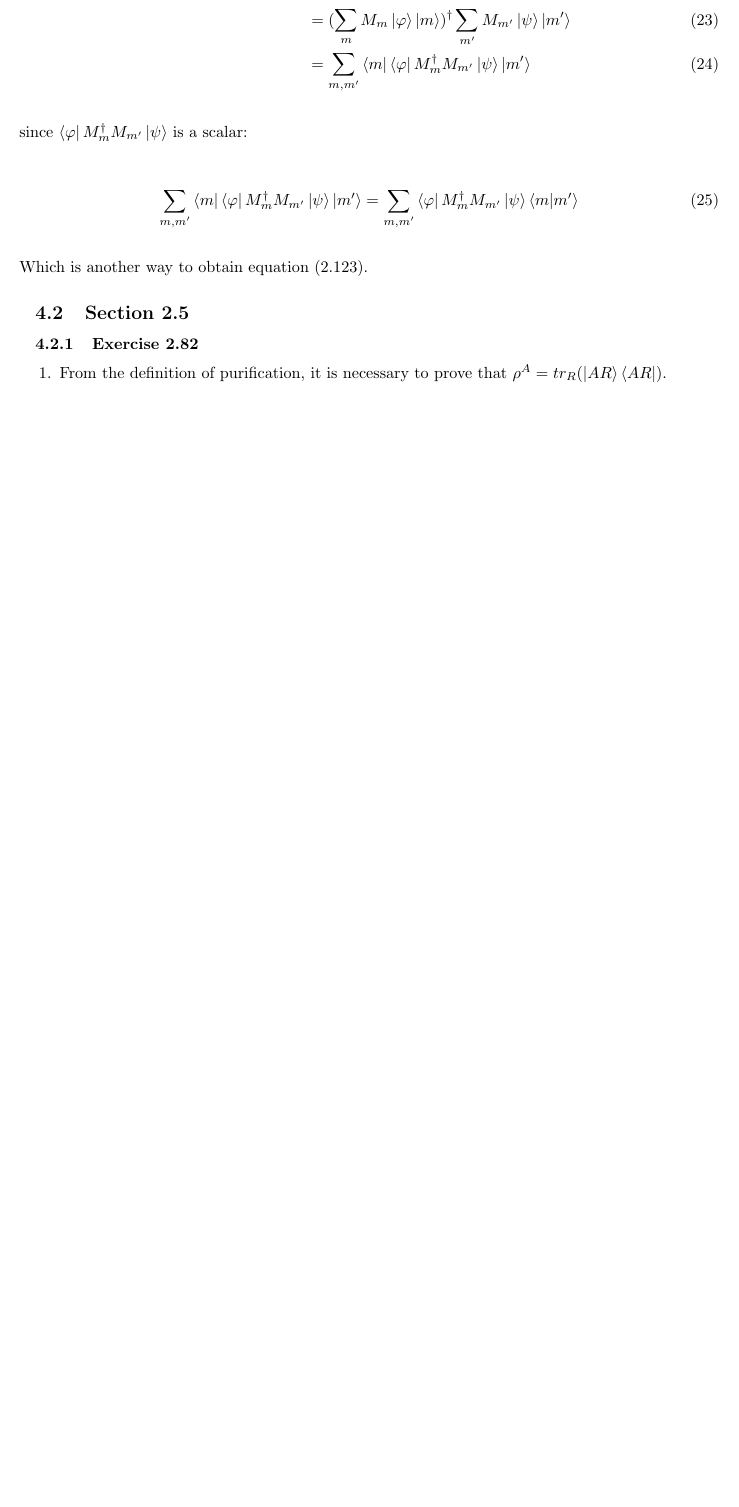
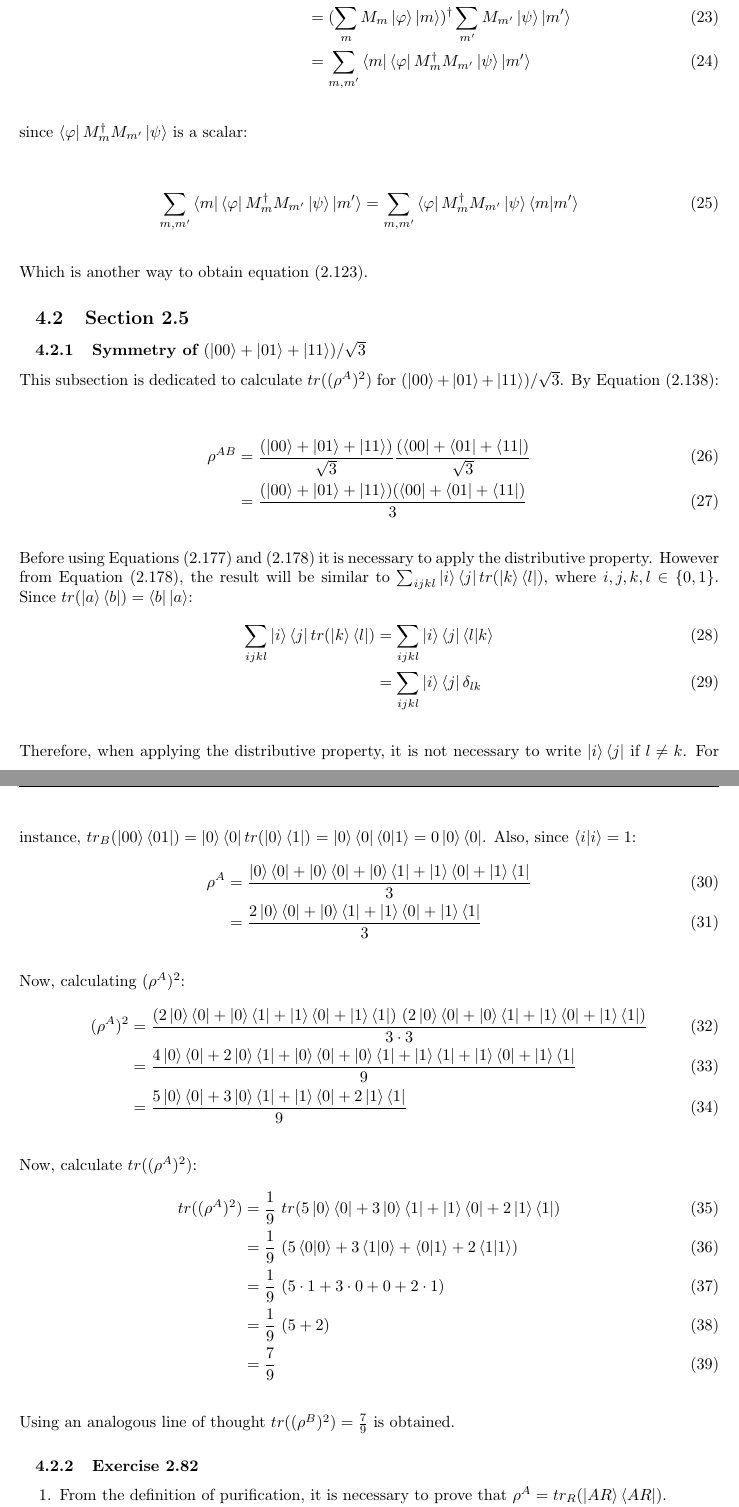
Before and after one commit to gustavowl/quommentaries, a LaTeX document (Quommentaries/main.tex, which reads Quommentaries/tex/chuang/chapter02/section2_5.tex): part of page 8 of 10 before the commit and two parts of pages 8 and 9 of 11 after it, the two joined at a grey line, cut so that both start at the same text, the shorter picture padded with empty space. Compiled offline with pdfLaTeX.

Commit message:
Adds Symmetry of (|00⟩ + |01⟩ + |11⟩)/√3

```diff
--- a/Quommentaries/tex/chuang/chapter02/section2_5.tex
+++ b/Quommentaries/tex/chuang/chapter02/section2_5.tex
@@ -1,4 +1,62 @@
 \subsection{Section 2.5}
+\subsubsection{Symmetry of $(\ket{00} + \ket{01} + \ket{11})/\sqrt{3}$}
+
+This subsection is dedicated to calculate $tr((\rho^A)^2)$
+for $(\ket{00} + \ket{01} + \ket{11})/\sqrt{3}$. By Equation (2.138):
+
+\begin{align}
+    \rho^{AB} &= \frac{(\ket{00} + \ket{01} + \ket{11})}{\sqrt{3}}
+        \frac{(\bra{00} + \bra{01} + \bra{11})}{\sqrt{3}} \\
+        &= \frac{(\ket{00} + \ket{01} + \ket{11})(\bra{00} + \bra{01} + \bra{11})}{3}
+\end{align}
+
+Before using Equations (2.177) and (2.178) it is necessary to apply the distributive property.
+However from Equation (2.178), the result will be similar to
+$\sum_{ijkl} \ket{i}\bra{j} tr(\ket{k}\bra{l})$, where $i, j, k, l \in \{0, 1\}$.
+Since $tr(\ket{a}\bra{b}) = \bra{b}\ket{a}$:
+\begin{align}
+    \sum_{ijkl} \ket{i}\bra{j} tr(\ket{k}\bra{l}) &=
+        \sum_{ijkl} \ket{i}\bra{j}\braket{l|k} \\
+        &= \sum_{ijkl} \ket{i}\bra{j}\delta_{lk}
+\end{align}
+
+Therefore, when applying the distributive property,
+it is not necessary to write $\ket{i}\bra{j}$ if $l \neq k$.
+For instance,
+$tr_B(\ket{00}\bra{01}) = \ket{0}\bra{0}tr(\ket{0}\bra{1})$
+$= \ket{0}\bra{0}\braket{0|1} = 0 \ket{0}\bra{0}$.
+Also, since $\braket{i|i} = 1$:
+\begin{align}
+    \rho^A &= \frac{\ket{0}\bra{0} + \ket{0}\bra{0} + \ket{0}\bra{1} +
+        \ket{1}\bra{0} + \ket{1}\bra{1}}{3} \\
+    &= \frac{2\ket{0}\bra{0} + \ket{0}\bra{1} +
+        \ket{1}\bra{0} + \ket{1}\bra{1}}{3}
+\end{align}
+
+Now, calculating $(\rho^A)^2$:
+\begin{align}
+    (\rho^A)^2 &= \frac{(2\ket{0}\bra{0} + \ket{0}\bra{1} +
+        \ket{1}\bra{0} + \ket{1}\bra{1})\ (2\ket{0}\bra{0} + \ket{0}\bra{1} +
+        \ket{1}\bra{0} + \ket{1}\bra{1})}{3 \cdot 3} \\
+    &= \frac{4\ket{0}\bra{0} + 2\ket{0}\bra{1} + \ket{0}\bra{0} + \ket{0}\bra{1} +
+        \ket{1}\bra{1} + \ket{1}\bra{0} + \ket{1}\bra{1}}{9} \\
+    &= \frac{5\ket{0}\bra{0} + 3\ket{0}\bra{1} + \ket{1}\bra{0} + 2\ket{1}\bra{1}}{9}
+\end{align}
+
+Now, calculate $tr((\rho^A)^2)$:
+\begin{align}
+    tr((\rho^A)^2) &= \frac{1}{9}\ tr(5\ket{0}\bra{0} + 3\ket{0}\bra{1} +
+        \ket{1}\bra{0} + 2\ket{1}\bra{1}) \\
+    &= \frac{1}{9}\ (5\braket{0|0} + 3\braket{1|0} +
+        \braket{0|1} + 2\braket{1|1}) \\
+    &= \frac{1}{9}\ (5 \cdot 1 + 3 \cdot 0 + 0 + 2 \cdot 1) \\
+    &= \frac{1}{9}\ (5 + 2) \\
+    &= \frac{7}{9}
+\end{align}
+
+Using an analogous line of thought $tr((\rho^B)^2) = \frac{7}{9}$ is obtained.
+
+%%%%%%%%%%%%%%%%%%%%%%%%%%%%%%%%%%%%%%%%%%%%%%%%%%%%%%%%%%%%%%%%%%%%%%%%%%%%%%%%%%%%%%%
 \subsubsection{Exercise 2.82}
 
 \begin{enumerate}
```
Also changed, not shown: Quommentaries/tex/chuang/chapter02/section2_5.tex (4 more changed lines).
